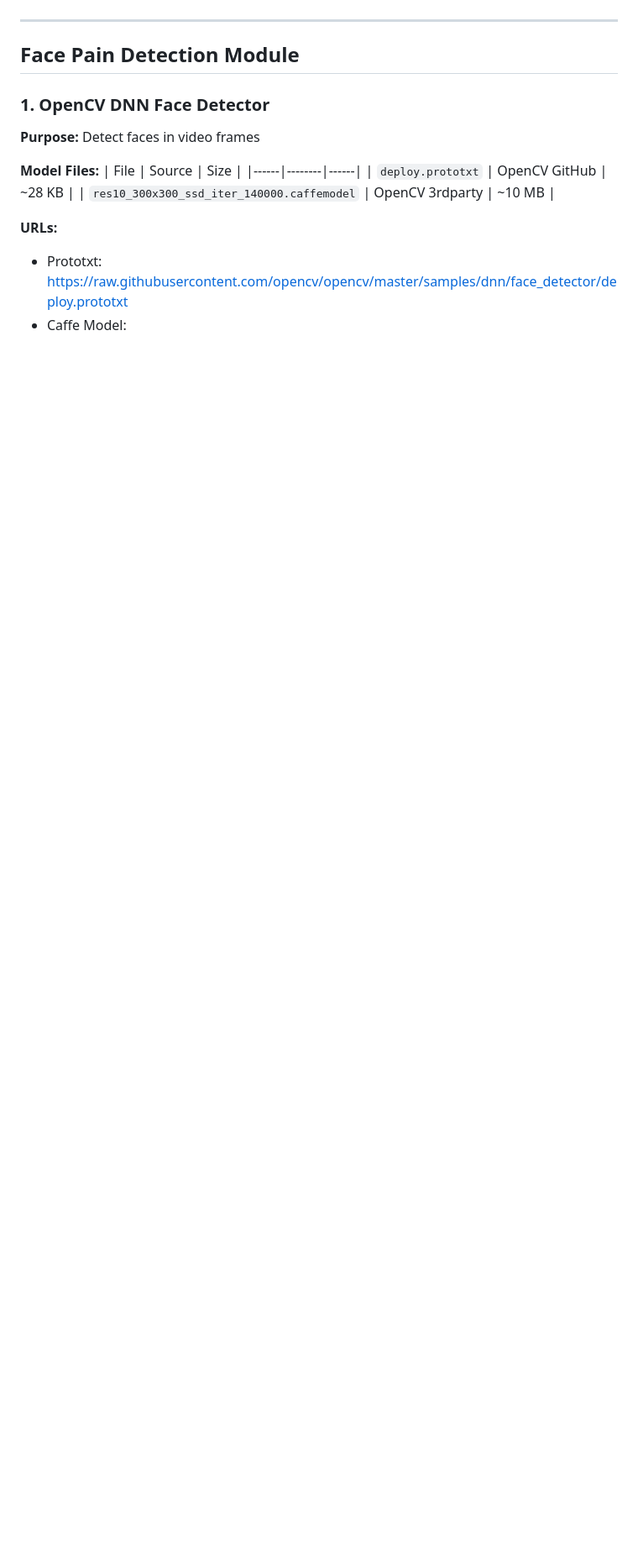
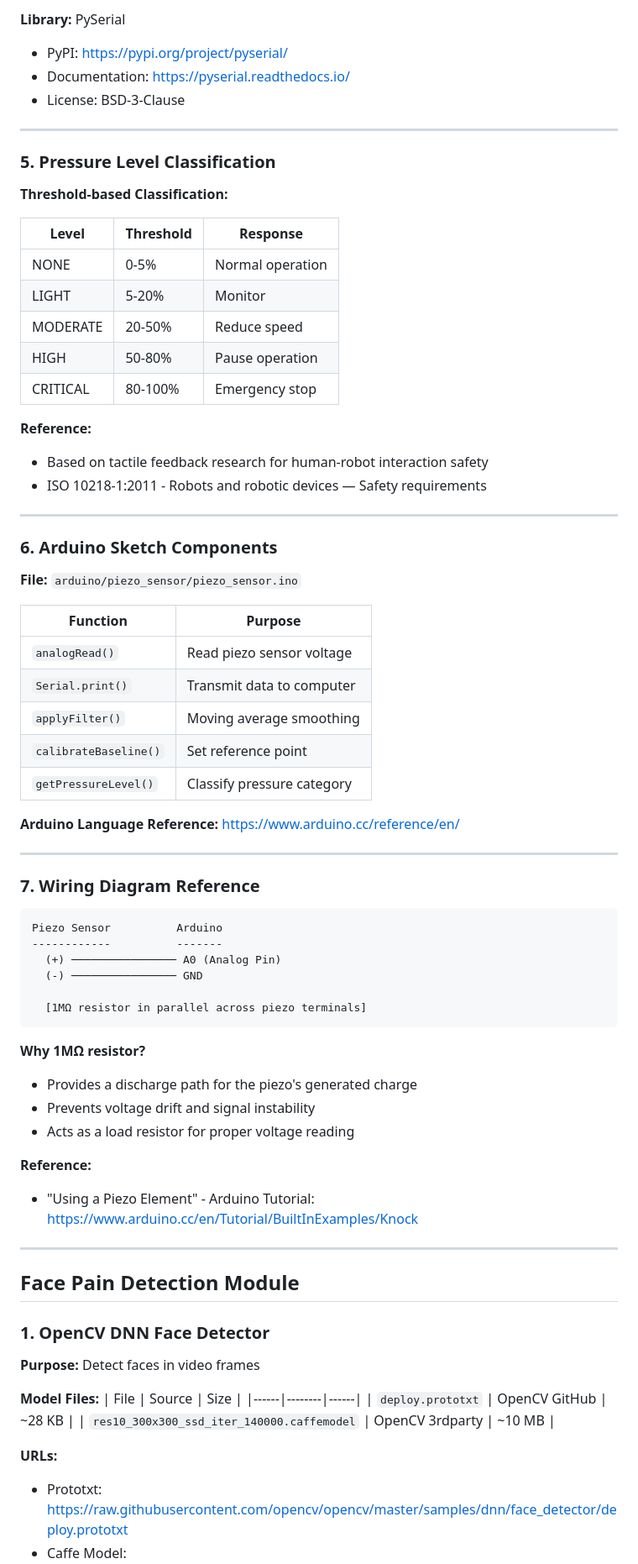
Before and after one commit to nishantkapps/feedback, a Markdown page: references.md, the part around one of its changes. Shown at 84% size. GitHub-like rendering; blank space fills up the shorter version.

Commit message:
Updated references with peizo sensor module references

````diff
--- a/references.md
+++ b/references.md
@@ -4,3 +90,62 @@ This document lists all external models, libraries, and data sources used in the
+**Library:** PySerial
+- PyPI: https://pypi.org/project/pyserial/
+- Documentation: https://pyserial.readthedocs.io/
+- License: BSD-3-Clause
+
+---
+
+### 5. Pressure Level Classification
+
+**Threshold-based Classification:**
+
+| Level | Threshold | Response |
+|-------|-----------|----------|
+| NONE | 0-5% | Normal operation |
+| LIGHT | 5-20% | Monitor |
+| MODERATE | 20-50% | Reduce speed |
+| HIGH | 50-80% | Pause operation |
+| CRITICAL | 80-100% | Emergency stop |
+
+**Reference:**
+- Based on tactile feedback research for human-robot interaction safety
+- ISO 10218-1:2011 - Robots and robotic devices — Safety requirements
+
+---
+
+### 6. Arduino Sketch Components
+
+**File:** `arduino/piezo_sensor/piezo_sensor.ino`
+
+| Function | Purpose |
+|----------|---------|
+| `analogRead()` | Read piezo sensor voltage |
+| `Serial.print()` | Transmit data to computer |
+| `applyFilter()` | Moving average smoothing |
+| `calibrateBaseline()` | Set reference point |
+| `getPressureLevel()` | Classify pressure category |
+
+**Arduino Language Reference:** https://www.arduino.cc/reference/en/
+
+---
+
+### 7. Wiring Diagram Reference
+
+```
+Piezo Sensor          Arduino
+------------          -------
+  (+) ──────────────── A0 (Analog Pin)
+  (-) ──────────────── GND
+
+  [1MΩ resistor in parallel across piezo terminals]
+```
+
+**Why 1MΩ resistor?**
+- Provides a discharge path for the piezo's generated charge
+- Prevents voltage drift and signal instability
+- Acts as a load resistor for proper voltage reading
+
+**Reference:**
+- "Using a Piezo Element" - Arduino Tutorial: https://www.arduino.cc/en/Tutorial/BuiltInExamples/Knock
 
 ---
 
````
Also changed, not shown: other parts of references.md (+88 -0 lines).
